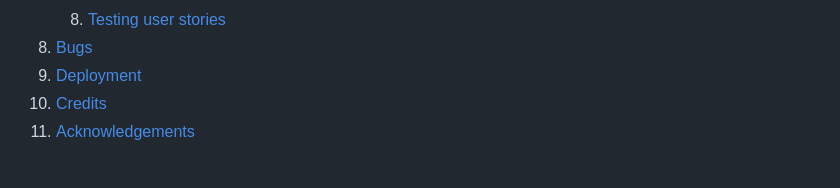
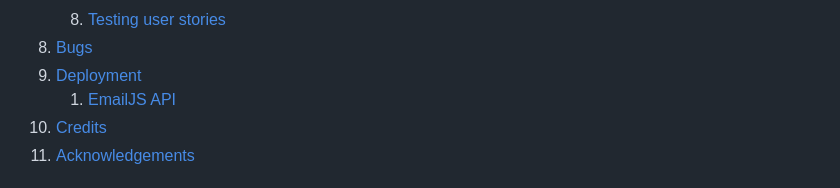
Before and after one commit to DanielE-J/WoW-Quiz, a Markdown page: README.md, the part around the change. Rendered like a GitHub page.

Commit message:
Added emailjs to content table

```diff
--- a/README.md
+++ b/README.md
@@ -38,6 +38,7 @@ Welcome to my World of Warcraft Quiz!
     8. [Testing user stories](#Testing-user-stories)
 9. [Bugs](#Bugs)
 10. [Deployment](#deployment)
+    1. [EmailJS API](#emailjs-api)
 11. [Credits](#Credits)
 12. [Acknowledgements](#acknowledgements)
 
```
